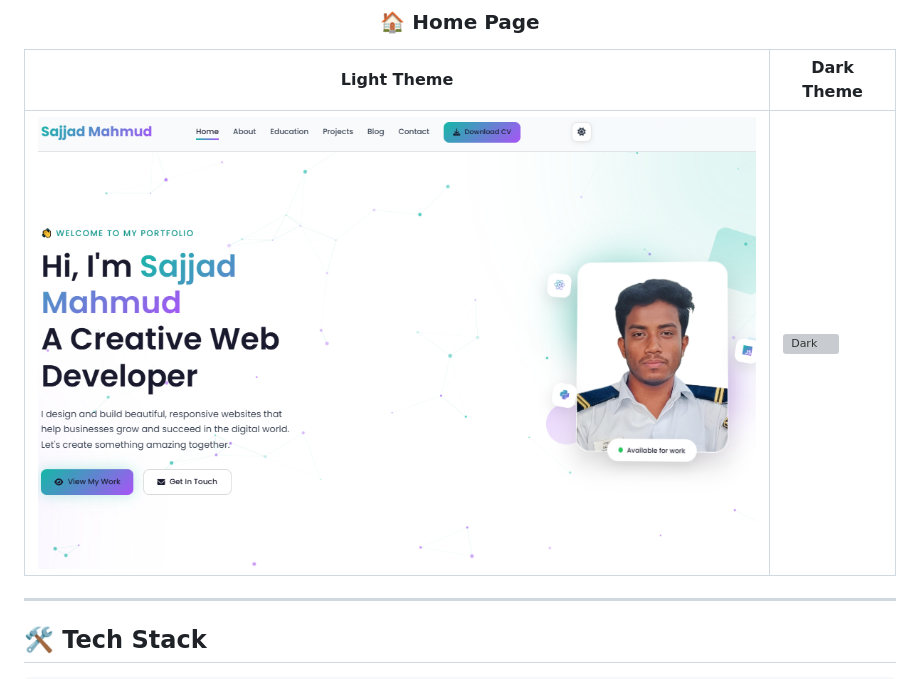
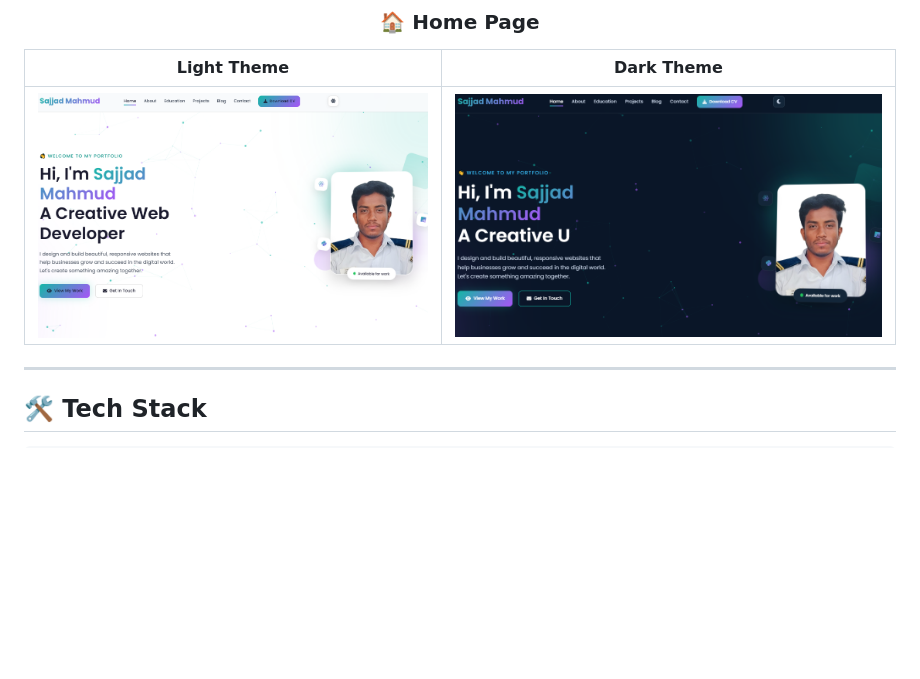
Before and after one commit to Sajjad-Mahmud-Suton/Portfolio_Website, a Markdown page: README.md, the part around the change. Drawn GitHub-style; blank space fills up the shorter version; grey boxes are pictures that could not be loaded.

Commit message:
image updated

```diff
--- a/README.md
+++ b/README.md
@@ -41,7 +41,7 @@
 ### 🏠 Home Page
 | Light Theme | Dark Theme |
 |-------------|------------|
-| ![Light](Portfolio.PNG) | ![Dark](Portfolio.1.PNG) |
+| ![Light](Portfolio.PNG) | ![Dark](Portfolio1.PNG) |
 
 </div>
 
```
